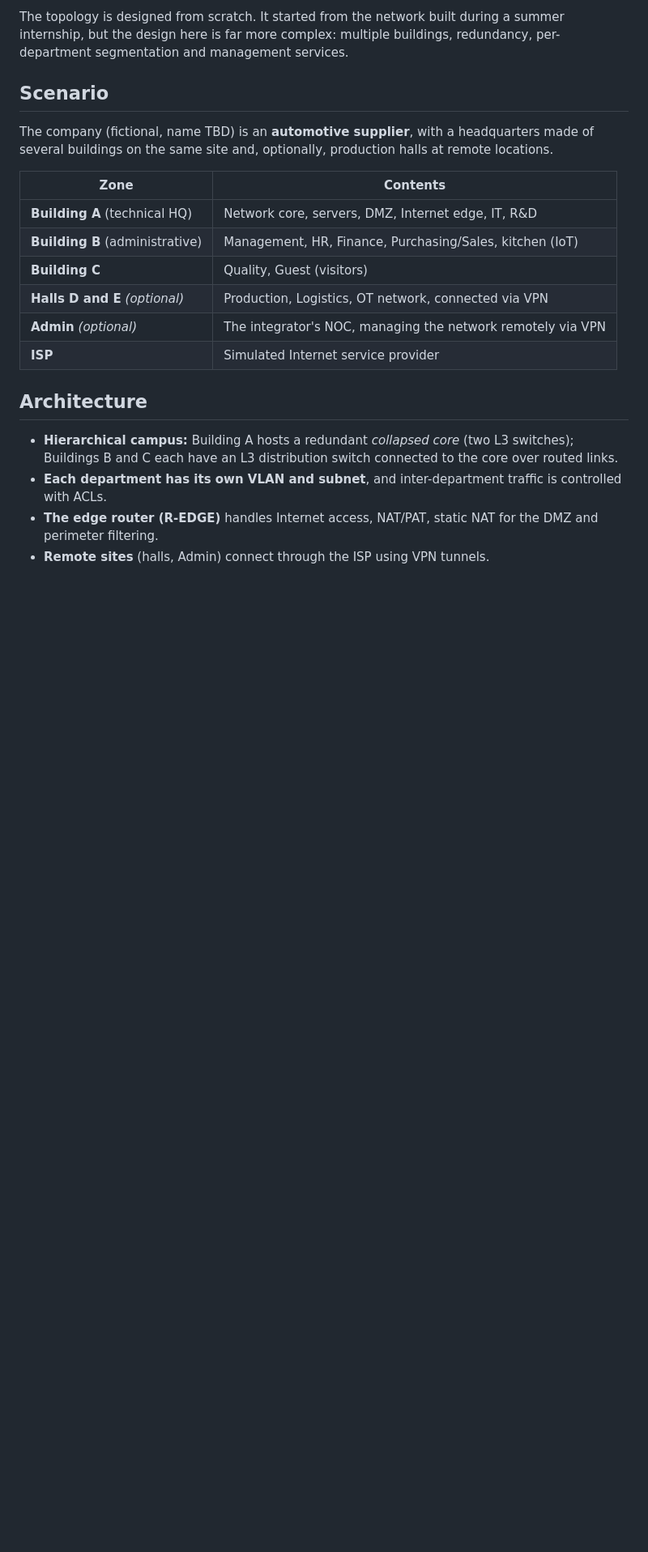
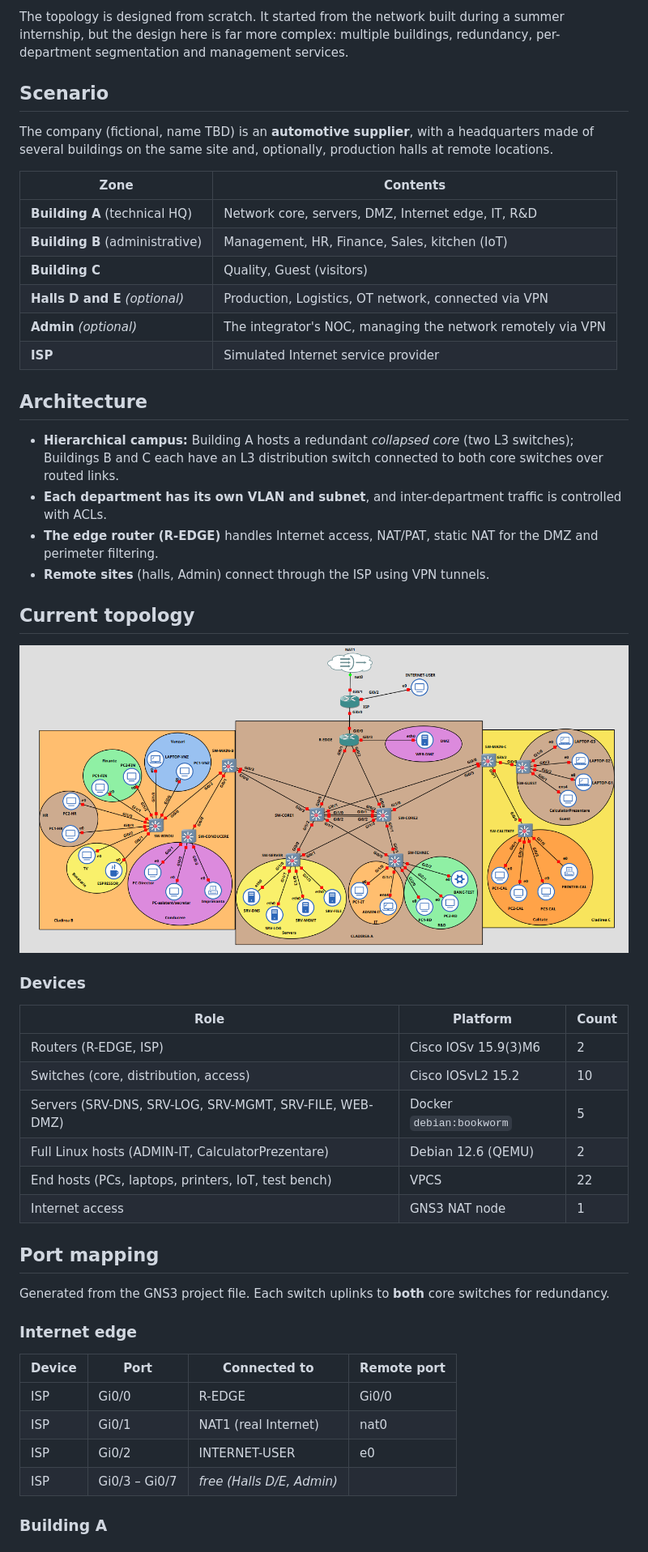
Before and after one commit to FlaviusMarian27/Licenta, a Markdown page: README.md, the part around one of its changes. Shown at 81% size. Drawn GitHub-style; pictures changed too: topologieCurenta.png (added); blank space fills up the shorter version.

Commit message:
I added a picture with the current state of the topology. We also added a table with the ports used.

```diff
--- a/README.md
+++ b/README.md
@@ -15,7 +15,7 @@ The company (fictional, name TBD) is an **automotive supplier**, with a headquar
 |Zone|Contents|
 |---|---|
 |**Building A** (technical HQ)|Network core, servers, DMZ, Internet edge, IT, R&D|
-|**Building B** (administrative)|Management, HR, Finance, Purchasing/Sales, kitchen (IoT)|
+|**Building B** (administrative)|Management, HR, Finance, Sales, kitchen (IoT)|
 |**Building C**|Quality, Guest (visitors)|
 |**Halls D and E** _(optional)_|Production, Logistics, OT network, connected via VPN|
 |**Admin** _(optional)_|The integrator's NOC, managing the network remotely via VPN|
@@ -23,7 +23,38 @@ The company (fictional, name TBD) is an **automotive supplier**, with a headquar
 
 ## Architecture
 
-- **Hierarchical campus:** Building A hosts a redundant _collapsed core_ (two L3 switches); Buildings B and C each have an L3 distribution switch connected to the core over routed links.
+- **Hierarchical campus:** Building A hosts a redundant _collapsed core_ (two L3 switches); Buildings B and C each have an L3 distribution switch connected to both core switches over routed links.
 - **Each department has its own VLAN and subnet**, and inter-department traffic is controlled with ACLs.
 - **The edge router (R-EDGE)** handles Internet access, NAT/PAT, static NAT for the DMZ and perimeter filtering.
 - **Remote sites** (halls, Admin) connect through the ISP using VPN tunnels.
+
+## Current topology
+
+![Current topology](topologieCurenta.png)
+
+### Devices
+
+| Role                                                    | Platform                 | Count |
+| ------------------------------------------------------- | ------------------------ | ----- |
+| Routers (R-EDGE, ISP)                                   | Cisco IOSv 15.9(3)M6     | 2     |
+| Switches (core, distribution, access)                   | Cisco IOSvL2 15.2        | 10    |
+| Servers (SRV-DNS, SRV-LOG, SRV-MGMT, SRV-FILE, WEB-DMZ) | Docker `debian:bookworm` | 5     |
+| Full Linux hosts (ADMIN-IT, CalculatorPrezentare)       | Debian 12.6 (QEMU)       | 2     |
+| End hosts (PCs, laptops, printers, IoT, test bench)     | VPCS                     | 22    |
+| Internet access                                         | GNS3 NAT node            | 1     |
+
+## Port mapping
+
+Generated from the GNS3 project file. Each switch uplinks to **both** core switches for redundancy.
+
+### Internet edge
+
+| Device | Port          | Connected to              | Remote port |
+| ------ | ------------- | ------------------------- | ----------- |
+| ISP    | Gi0/0         | R-EDGE                    | Gi0/0       |
+| ISP    | Gi0/1         | NAT1 (real Internet)      | nat0        |
+| ISP    | Gi0/2         | INTERNET-USER             | e0          |
+| ISP    | Gi0/3 – Gi0/7 | _free (Halls D/E, Admin)_ |             |
+
+### Building A
+
```
Also changed, not shown: other parts of README.md (+120 -4 lines), 2 other files.
